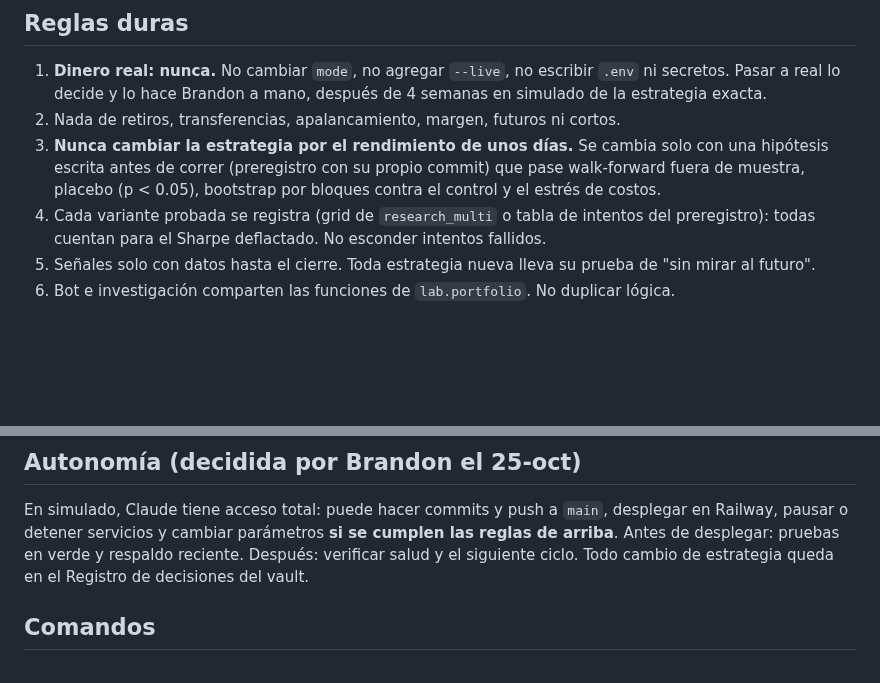
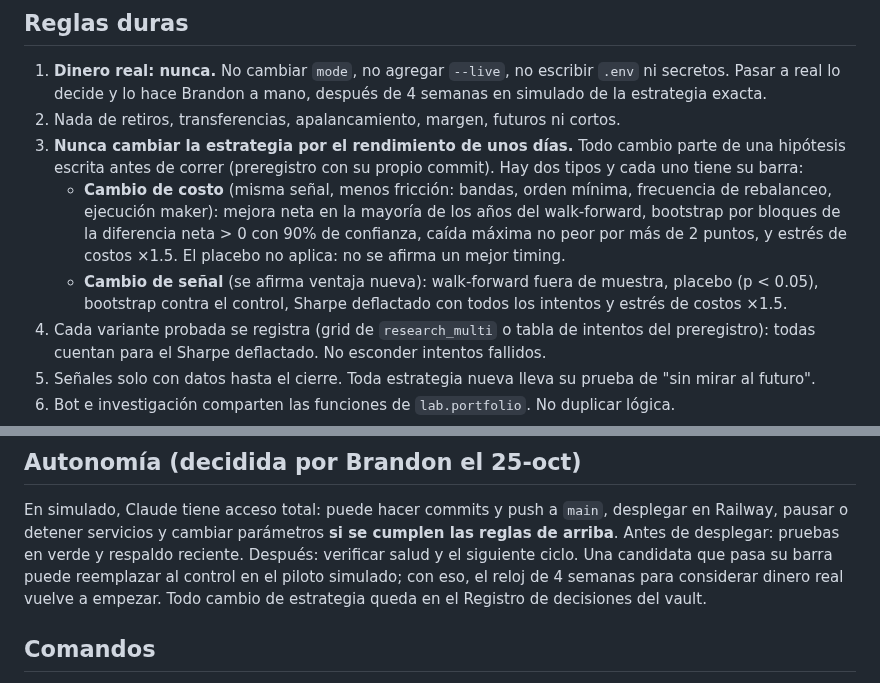
Before and after one commit to MarioB19/trading-lab, a Markdown page: AGENTS.md, 2 parts joined by grey strips. Drawn GitHub-style; blank space fills up the shorter version.

Commit message:
Distingue cambios de costo y de señal en la barra de evidencia
Aplicar placebo de timing a un cambio que solo reduce fricción (bandas,
orden mínima, frecuencia) garantizaba que nada pasara aunque bajara los
costos. Ahora cada tipo tiene su barra; los cambios de señal conservan
walk-forward, placebo, bootstrap y Sharpe deflactado. Una candidata
aprobada puede reemplazar al control en simulado y reinicia el reloj de
4 semanas para dinero real.

Co-Authored-By: Claude Opus 5.5 <noreply@anthropic.com>
Claude-Session: https://claude.ai/code/session_01TWN14xyZ1M88pvQuzJTvkz

```diff
--- a/AGENTS.md
+++ b/AGENTS.md
@@ -43,9 +43,14 @@ del volumen; `state/` en Git es historial de septiembre.
 1. **Dinero real: nunca.** No cambiar `mode`, no agregar `--live`, no escribir `.env` ni secretos.
    Pasar a real lo decide y lo hace Brandon a mano, después de 4 semanas en simulado de la estrategia exacta.
 2. Nada de retiros, transferencias, apalancamiento, margen, futuros ni cortos.
-3. **Nunca cambiar la estrategia por el rendimiento de unos días.** Se cambia solo con una hipótesis
-   escrita antes de correr (preregistro con su propio commit) que pase walk-forward fuera de muestra,
-   placebo (p < 0.05), bootstrap por bloques contra el control y el estrés de costos.
+3. **Nunca cambiar la estrategia por el rendimiento de unos días.** Todo cambio parte de una hipótesis
+   escrita antes de correr (preregistro con su propio commit). Hay dos tipos y cada uno tiene su barra:
+   - **Cambio de costo** (misma señal, menos fricción: bandas, orden mínima, frecuencia de rebalanceo,
+     ejecución maker): mejora neta en la mayoría de los años del walk-forward, bootstrap por bloques de
+     la diferencia neta > 0 con 90% de confianza, caída máxima no peor por más de 2 puntos, y estrés de
+     costos ×1.5. El placebo no aplica: no se afirma un mejor timing.
+   - **Cambio de señal** (se afirma ventaja nueva): walk-forward fuera de muestra, placebo (p < 0.05),
+     bootstrap contra el control, Sharpe deflactado con todos los intentos y estrés de costos ×1.5.
 4. Cada variante probada se registra (grid de `research_multi` o tabla de intentos del preregistro):
    todas cuentan para el Sharpe deflactado. No esconder intentos fallidos.
 5. Señales solo con datos hasta el cierre. Toda estrategia nueva lleva su prueba de "sin mirar al futuro".
@@ -60,7 +65,9 @@ del volumen; `state/` en Git es historial de septiembre.
 En simulado, Claude tiene acceso total: puede hacer commits y push a `main`, desplegar en Railway,
 pausar o detener servicios y cambiar parámetros **si se cumplen las reglas de arriba**. Antes de
 desplegar: pruebas en verde y respaldo reciente. Después: verificar salud y el siguiente ciclo.
-Todo cambio de estrategia queda en el Registro de decisiones del vault.
+Una candidata que pasa su barra puede reemplazar al control en el piloto simulado; con eso, el reloj
+de 4 semanas para considerar dinero real vuelve a empezar. Todo cambio de estrategia queda en el
+Registro de decisiones del vault.
 
 ## Comandos
 
```
